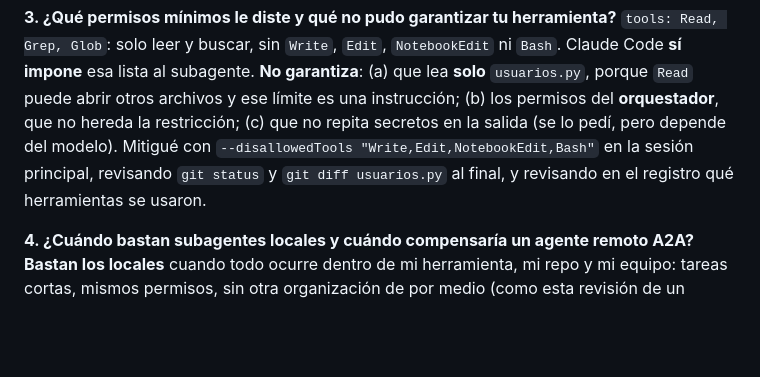
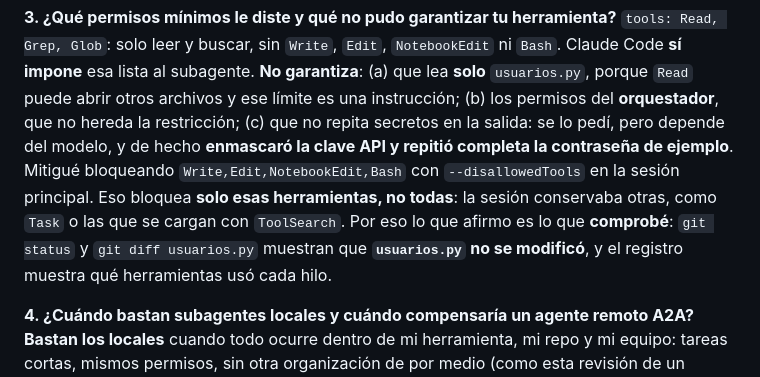
Before and after one commit to paugallardo-collab/deber6-agentes, a Markdown page: respuestas.md, the part around one of its changes. Rendered like a GitHub page; blank space fills up the shorter version.

```diff
--- a/respuestas.md
+++ b/respuestas.md
@@ -327,9 +367,12 @@ resultado.
 `tools: Read, Grep, Glob`: solo leer y buscar, sin `Write`, `Edit`, `NotebookEdit` ni `Bash`. Claude Code **sí
 impone** esa lista al subagente. **No garantiza**: (a) que lea **solo** `usuarios.py`, porque `Read` puede abrir
 otros archivos y ese límite es una instrucción; (b) los permisos del **orquestador**, que no hereda la restricción;
-(c) que no repita secretos en la salida (se lo pedí, pero depende del modelo). Mitigué con
-`--disallowedTools "Write,Edit,NotebookEdit,Bash"` en la sesión principal, revisando `git status` y
-`git diff usuarios.py` al final, y revisando en el registro qué herramientas se usaron.
+(c) que no repita secretos en la salida: se lo pedí, pero depende del modelo, y de hecho **enmascaró la clave API y
+repitió completa la contraseña de ejemplo**. Mitigué bloqueando `Write,Edit,NotebookEdit,Bash` con
+`--disallowedTools` en la sesión principal. Eso bloquea **solo esas herramientas, no todas**: la sesión conservaba
+otras, como `Task` o las que se cargan con `ToolSearch`. Por eso lo que afirmo es lo que **comprobé**: `git status` y
+`git diff usuarios.py` muestran que **`usuarios.py` no se modificó**, y el registro muestra qué herramientas usó cada
+hilo.
 
 **4. ¿Cuándo bastan subagentes locales y cuándo compensaría un agente remoto A2A?**
 **Bastan los locales** cuando todo ocurre dentro de mi herramienta, mi repo y mi equipo: tareas cortas, mismos
```
Also changed, not shown: other parts of respuestas.md (+46 -6 lines), equipo.md (+1 -1 lines), evidencias/parte2_llamada.png, evidencias/parte2_registro_delegacion.png, 1 other file.
